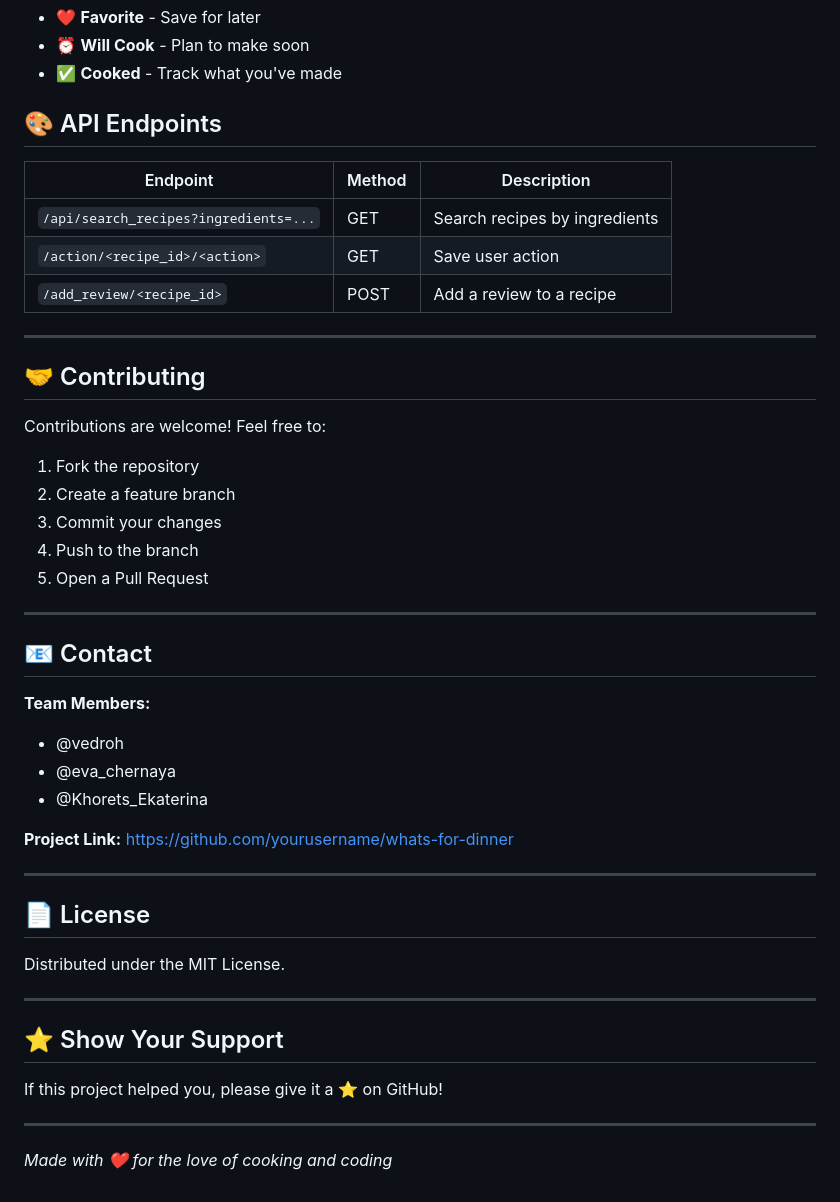
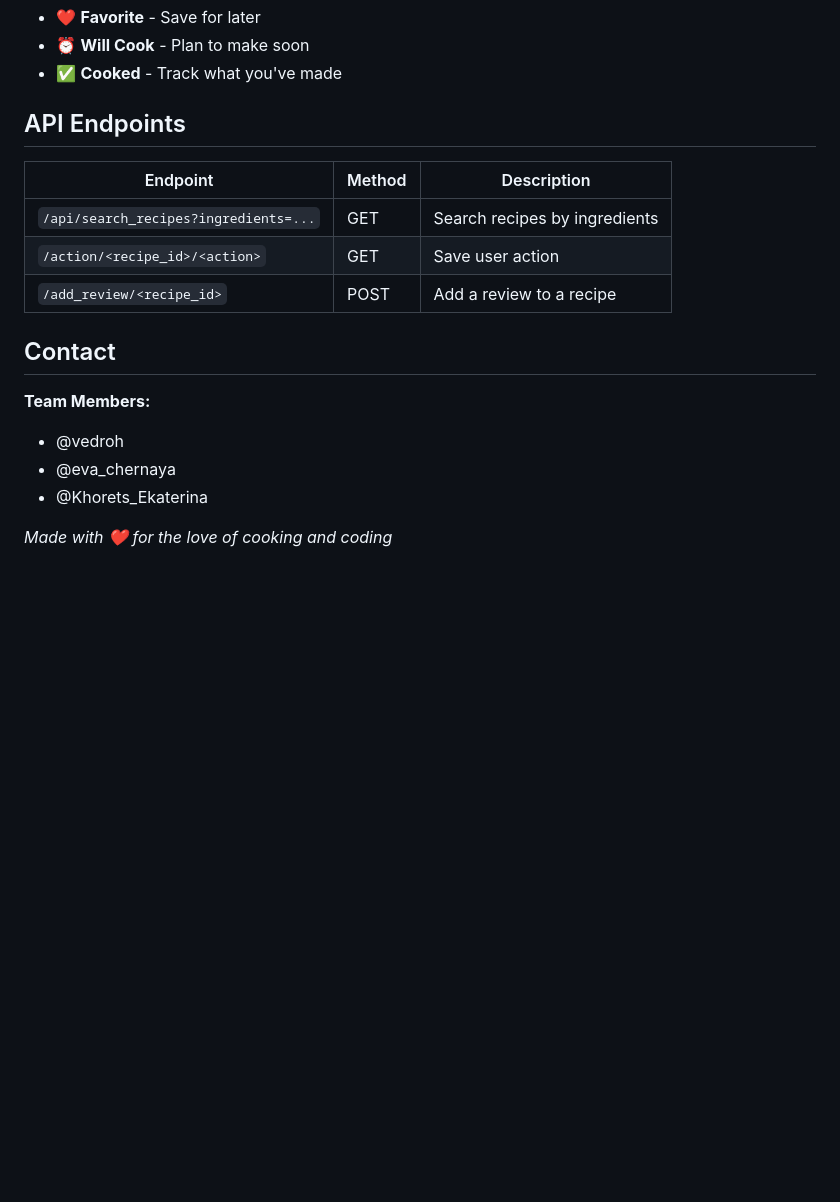
Before and after one commit to vedroh/What-s-For-Dinner-, a Markdown page: README.md, the part around one of its changes. Rendered like a GitHub page; blank space fills up the shorter version.

```diff
--- a/README.md
+++ b/README.md
@@ -136,7 +102,7 @@ When logged in, you can mark recipes with:
 
 
 
-## 🎨 API Endpoints
+## API Endpoints
 
 | Endpoint | Method | Description |
 |----------|--------|-------------|
@@ -145,40 +111,11 @@ When logged in, you can mark recipes with:
 | `/add_review/<recipe_id>` | POST | Add a review to a recipe |
 
 
----
-
-## 🤝 Contributing
-
-Contributions are welcome! Feel free to:
-1. Fork the repository
-2. Create a feature branch
-3. Commit your changes
-4. Push to the branch
-5. Open a Pull Request
-
----
-
-## 📧 Contact
+##  Contact
 
 **Team Members:**
 - @vedroh
 - @eva_chernaya
 - @Khorets_Ekaterina
 
-**Project Link:** [https://github.com/yourusername/whats-for-dinner](https://github.com/yourusername/whats-for-dinner)
-
----
-
-## 📄 License
-
-Distributed under the MIT License.
-
----
-
-## ⭐ Show Your Support
-
-If this project helped you, please give it a ⭐ on GitHub!
-
----
-
 *Made with ❤️ for the love of cooking and coding*
```
Also changed, not shown: other parts of README.md (+8 -42 lines).
